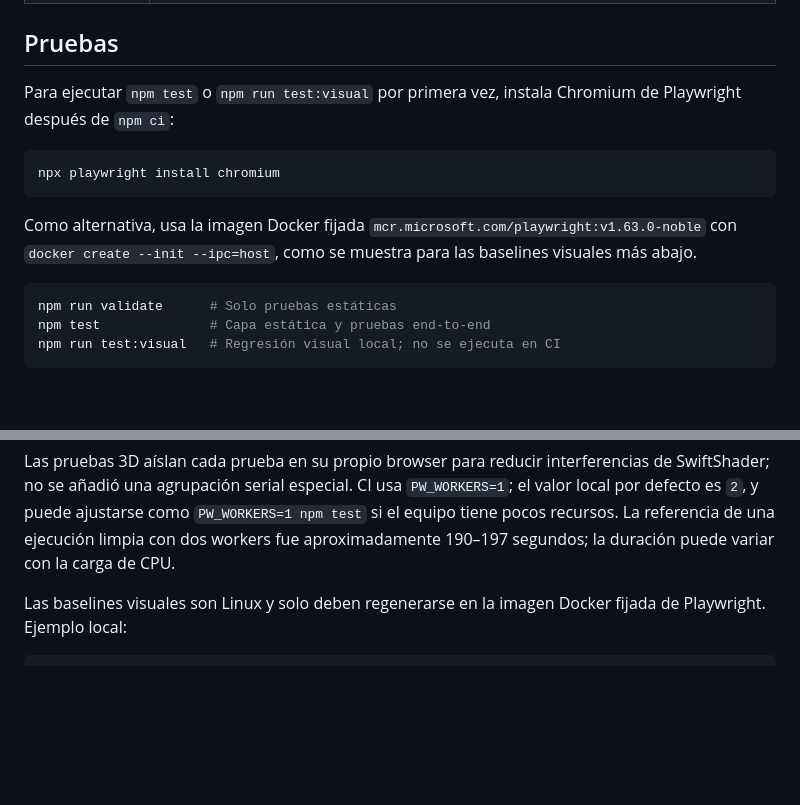
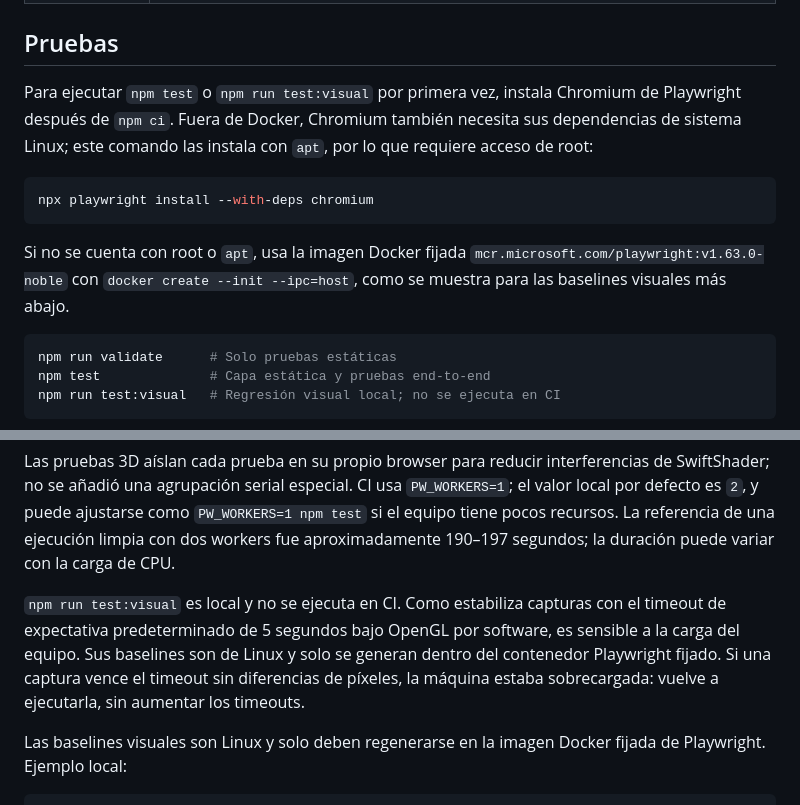
Before and after one commit to piscosnave-team/piscosnave, a Markdown page: README.md, 2 parts joined by grey strips. Rendered like a GitHub page; blank space fills up the shorter version.

Commit message:
docs: clarify local Playwright prerequisites
Co-authored-by: yui-soul <284271367+yui-soul@users.noreply.github.com>

````diff
--- a/README.md
+++ b/README.md
@@ -108,13 +108,13 @@ El elemento `html` expone el estado de ejecución:
 
 ## Pruebas
 
-Para ejecutar `npm test` o `npm run test:visual` por primera vez, instala Chromium de Playwright después de `npm ci`:
+Para ejecutar `npm test` o `npm run test:visual` por primera vez, instala Chromium de Playwright después de `npm ci`. Fuera de Docker, Chromium también necesita sus dependencias de sistema Linux; este comando las instala con `apt`, por lo que requiere acceso de root:
 
 ```bash
-npx playwright install chromium
+npx playwright install --with-deps chromium
 ```
 
-Como alternativa, usa la imagen Docker fijada `mcr.microsoft.com/playwright:v1.63.0-noble` con `docker create --init --ipc=host`, como se muestra para las baselines visuales más abajo.
+Si no se cuenta con root o `apt`, usa la imagen Docker fijada `mcr.microsoft.com/playwright:v1.63.0-noble` con `docker create --init --ipc=host`, como se muestra para las baselines visuales más abajo.
 
 ```bash
 npm run validate      # Solo pruebas estáticas
@@ -127,6 +127,8 @@ La guarda de placeholders legales está en modo `warn`: informa los campos pendi
 Las pruebas que aún deben fallar intencionalmente se marcan con `test.fail()` y explican el paso que las eliminará; no conviertas una prueba esperada-roja en verde sin implementar el contrato.
 
 Las pruebas 3D aíslan cada prueba en su propio browser para reducir interferencias de SwiftShader; no se añadió una agrupación serial especial. CI usa `PW_WORKERS=1`; el valor local por defecto es `2`, y puede ajustarse como `PW_WORKERS=1 npm test` si el equipo tiene pocos recursos. La referencia de una ejecución limpia con dos workers fue aproximadamente 190–197 segundos; la duración puede variar con la carga de CPU.
+
+`npm run test:visual` es local y no se ejecuta en CI. Como estabiliza capturas con el timeout de expectativa predeterminado de 5 segundos bajo OpenGL por software, es sensible a la carga del equipo. Sus baselines son de Linux y solo se generan dentro del contenedor Playwright fijado. Si una captura vence el timeout sin diferencias de píxeles, la máquina estaba sobrecargada: vuelve a ejecutarla, sin aumentar los timeouts.
 
 Las baselines visuales son Linux y solo deben regenerarse en la imagen Docker fijada de Playwright. Ejemplo local:
 
````
